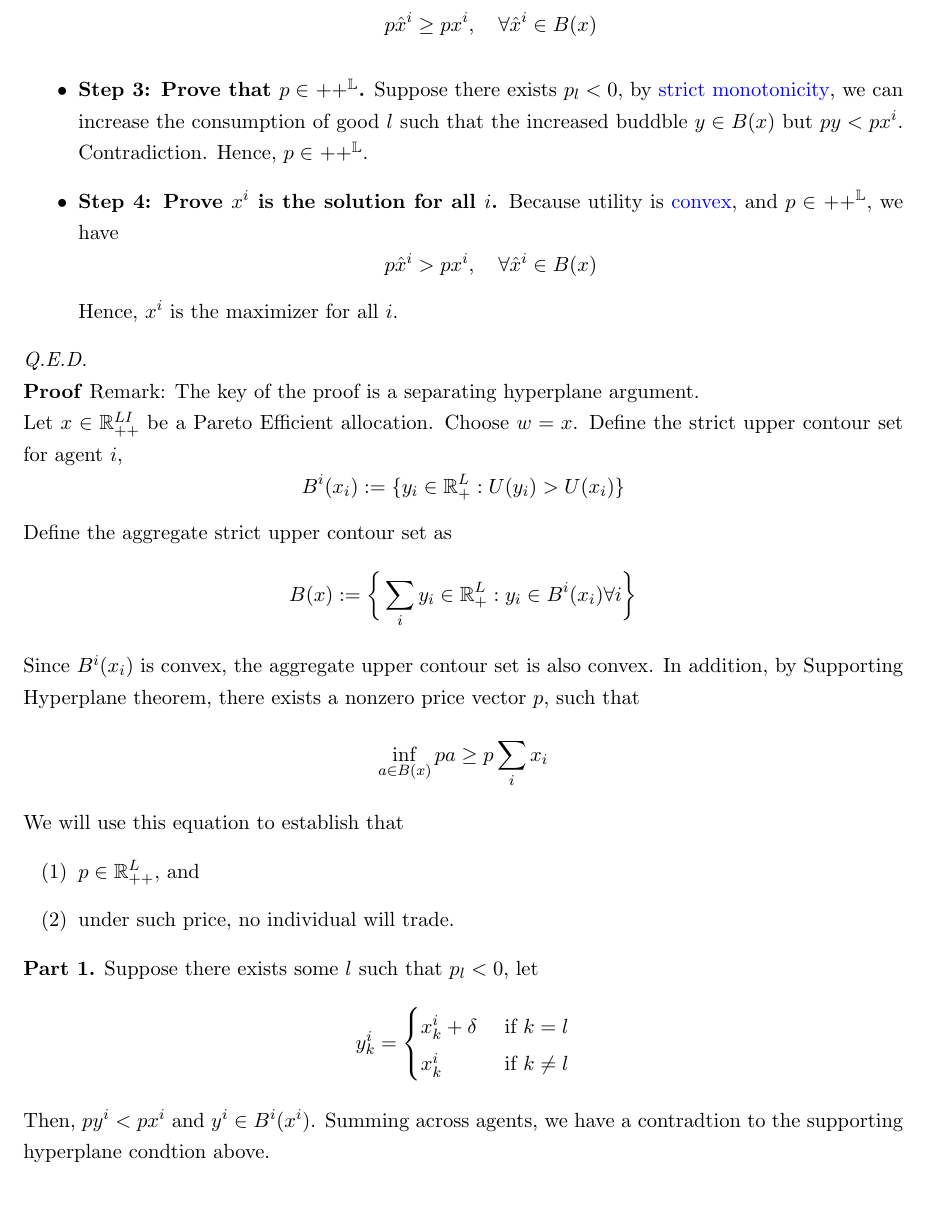
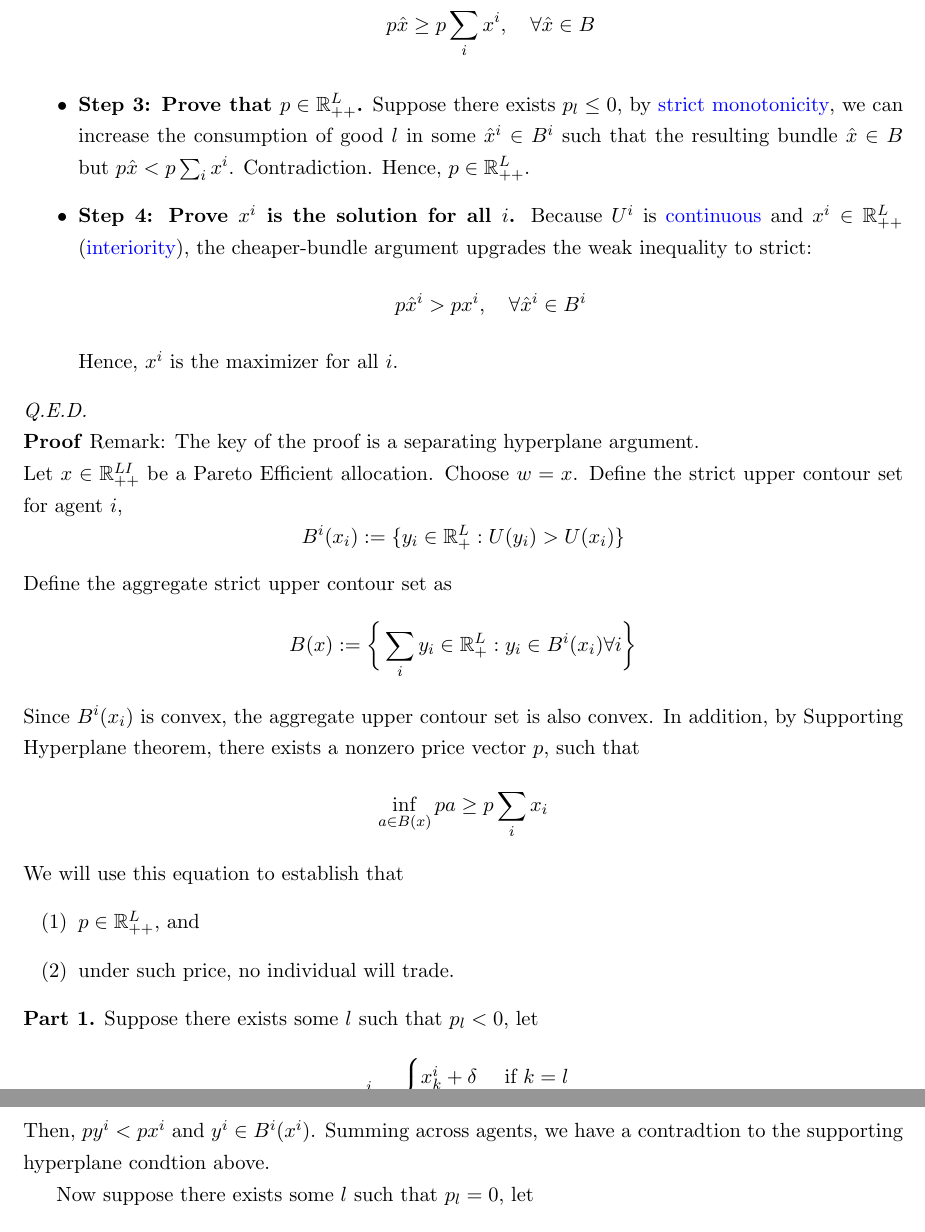
Before and after one commit to BillJunbiaoChen/GE_theory_notes, a LaTeX thesis (ge_theory_review.tex, which reads entries/abstract_exchange_economies.tex): part of page 8 of 57 before the commit and two parts of pages 8 and 9 of 57 after it, the two joined at a grey line, cut at the place of the change, the shorter picture padded with empty space. The pictures show the PDF file ge_theory_review.pdf that the author committed with the source.

Commit message:
minimal fix to the proof of SWT

```diff
--- a/entries/abstract_exchange_economies.tex
+++ b/entries/abstract_exchange_economies.tex
@@ -94,6 +94,6 @@ $\Delta w^i = \frac{T_i}{p}$) --- See MWG Figure 15.b.13 for an illustration.
     \item \textbf{Step 1: Define the transfers.} Let $t^i = x^i - w^i$. By feasibility, we have $\sum_i t^i = 0$. Now it remains to show that
         there exists a price system where $x$ is a competitive equilibrium.
     \item \textbf{Step 2: Define the strict upper Contour set.}
-        For $x^i$, define $B^i = \{U^i(\hat{x}^i) > U^i(x^i) \}$.
+        For $x^i$, define $B^i = \{\hat{x}^i: U^i(\hat{x}^i) > U^i(x^i) \}$.
         Define $B = \sum_i B^i$.
         Because utility is \textcolor{blue}{strictly quasiconcave}, $B^i$ is convex and thus $B$ is convex.
@@ -101,13 +101,13 @@ $\Delta w^i = \frac{T_i}{p}$) --- See MWG Figure 15.b.13 for an illustration.
         \[
-        p \hat{x}^i \geq p x^i, \quad \forall \hat{x}^i \in B(x)
+        p \hat{x} \geq p \sum_i x^i, \quad \forall \hat{x} \in B
         \]
-    \item \textbf{Step 3: Prove that $p \in \mathbb_{++}^L$.}
-        Suppose there exists $p_l < 0$, by \textcolor{blue}{strict monotonicity}, we can increase the consumption of good $l$ such that
-        the increased buddble $y \in B(x)$ but $p y < p x^i$. Contradiction. Hence, $p \in \mathbb_{++}^L$.
+    \item \textbf{Step 3: Prove that $p \in \mathbb{R}_{++}^L$.}
+        Suppose there exists $p_l \leq 0$, by \textcolor{blue}{strict monotonicity}, we can increase the consumption of good $l$ in some $\hat{x}^i \in B^i$ such that
+        the resulting bundle $\hat{x} \in B$ but $p \hat{x} < p \sum_i x^i$. Contradiction. Hence, $p \in \mathbb{R}_{++}^L$.
     \item \textbf{Step 4: Prove $x^i$ is the solution for all $i$.}
-        Because utility is \textcolor{blue}{convex}, and $p \in \mathbb_{++}^L$, we have
+        Because $U^i$ is \textcolor{blue}{continuous} and $x^i \in \mathbb{R}_{++}^L$ (\textcolor{blue}{interiority}), the cheaper-bundle argument upgrades the weak inequality to strict:
         \[
-        p \hat{x}^i > p x^i, \quad \forall \hat{x}^i \in B(x)
+        p \hat{x}^i > p x^i, \quad \forall \hat{x}^i \in B^i
         \]
         Hence, $x^i$ is the maximizer for all $i$.
 \end{itemize}
```
Also changed, not shown: ge_theory_review.pdf, entries/abstract_exchange_economies.tex (2 more changed lines).
